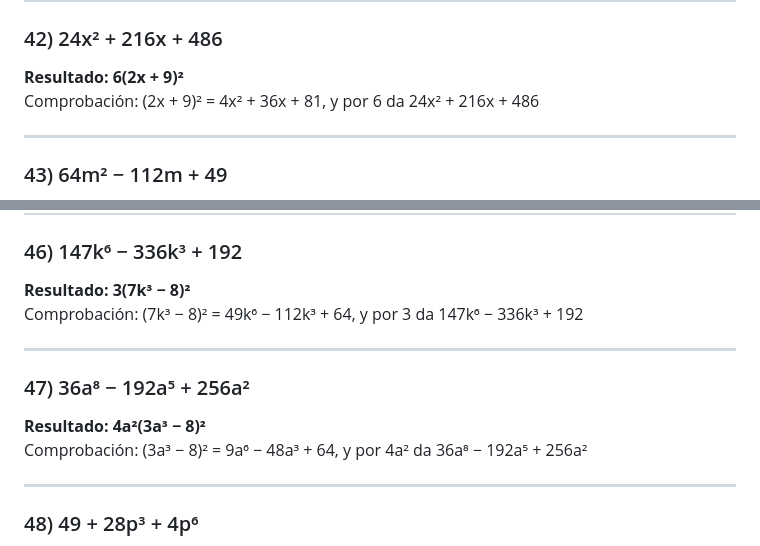
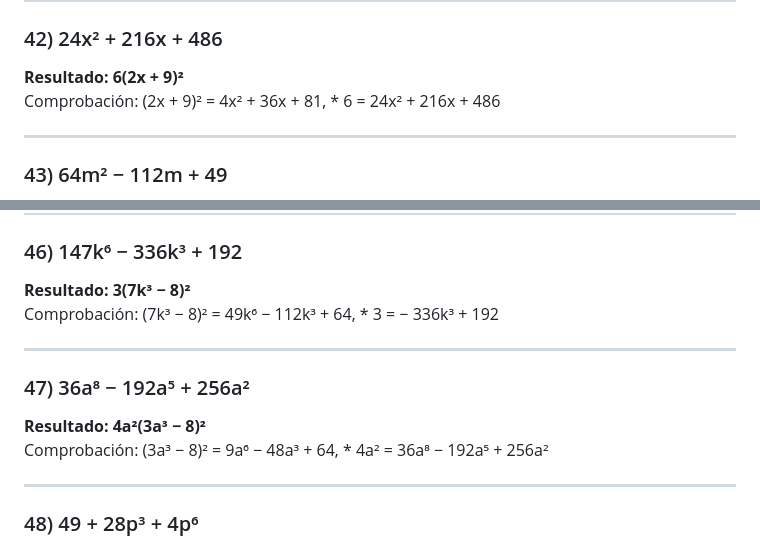
Before and after one commit to allisonmontejo/FUNDAMENTOS_DE_ALGEBRA_ALLISON_MONTEJO, a Markdown page: Actividad17.md, 2 parts joined by grey strips. Rendered like a GitHub page.

```diff
--- a/Actividad17.md
+++ b/Actividad17.md
@@ -67,7 +67,7 @@ Comprobación: 6(4n² − 4n + 1) = 24n² − 24n + 6
 ### 42) 24x² + 216x + 486
 
 **Resultado: 6(2x + 9)²**
-Comprobación: (2x + 9)² = 4x² + 36x + 81, y por 6 da 24x² + 216x + 486
+Comprobación: (2x + 9)² = 4x² + 36x + 81, * 6 = 24x² + 216x + 486
 
 ---
 
@@ -95,14 +95,14 @@ Comprobación: (9x³ − 5)² = 81x⁶ − 90x³ + 25
 ### 46) 147k⁶ − 336k³ + 192
 
 **Resultado: 3(7k³ − 8)²**
-Comprobación: (7k³ − 8)² = 49k⁶ − 112k³ + 64, y por 3 da 147k⁶ − 336k³ + 192
+Comprobación: (7k³ − 8)² = 49k⁶ − 112k³ + 64, * 3 = − 336k³ + 192
 
 ---
 
 ### 47) 36a⁸ − 192a⁵ + 256a²
 
 **Resultado: 4a²(3a³ − 8)²**
-Comprobación: (3a³ − 8)² = 9a⁶ − 48a³ + 64, y por 4a² da 36a⁸ − 192a⁵ + 256a²
+Comprobación: (3a³ − 8)² = 9a⁶ − 48a³ + 64, * 4a² = 36a⁸ − 192a⁵ + 256a²
 
 ---
 
```
